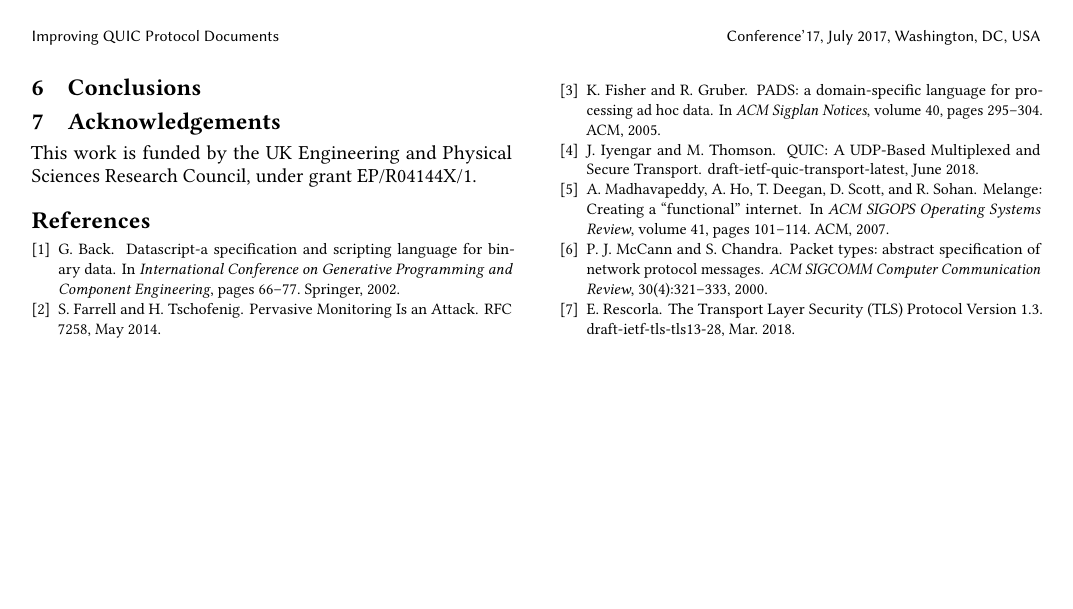
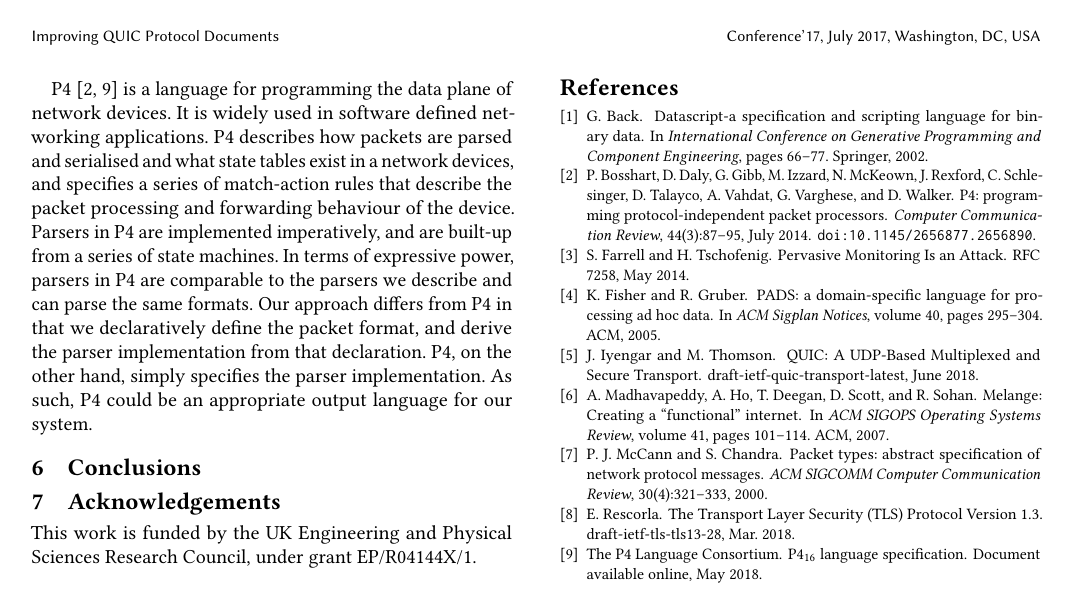
Before and after one commit to DavidSouthgate/improving-protocol-standards, a LaTeX paper (papers/improving-quic-docs.tex, which reads papers/improving-quic-docs.bib): page 3 of 3. Compiled offline with pdfLaTeX.

Commit message:
Add paragraph on relation to P4

```diff
--- a/papers/improving-quic-docs.bib
+++ b/papers/improving-quic-docs.bib
@@ -68,0 +79 @@
+	Doi = {10.1145/2656877.2656890},
--- a/papers/improving-quic-docs.tex
+++ b/papers/improving-quic-docs.tex
@@ -417,6 +417,26 @@ Also point to other formalisms in use in IETF docs. Some are a bit tangential, b
 discussing them here might be a good opportunity to nod at future work (capturing
 semantics for packet processing, for example).
 
+
+\cite{mccann2000packet}
+
+P4 \cite{bosshart:2014:p4,p4consortium:2018:v16spec-20180531} is a language
+for programming the data plane of network devices. It is widely used in
+software defined networking applications.
+P4 describes how packets are parsed and serialised and what state tables
+exist in a network devices, and specifies a series of match-action rules
+that describe the packet processing and forwarding behaviour of the device.
+Parsers in P4 are implemented imperatively, and are built-up from a series
+of state machines.
+In terms of expressive power, parsers in P4 are comparable to the parsers
+we describe and can parse the same formats.
+Our approach differs from P4 in that we declaratively define the packet
+format, and derive the parser implementation from that declaration. P4,
+on the other hand, simply specifies the parser implementation. As such,
+P4 could be an appropriate output language for our system.
+
+
+
 %==================================================================================================
 \section{Conclusions}
 \label{sec:conclusion}
```
Also changed, not shown: papers/improving-quic-docs.bib (17 more changed lines).
